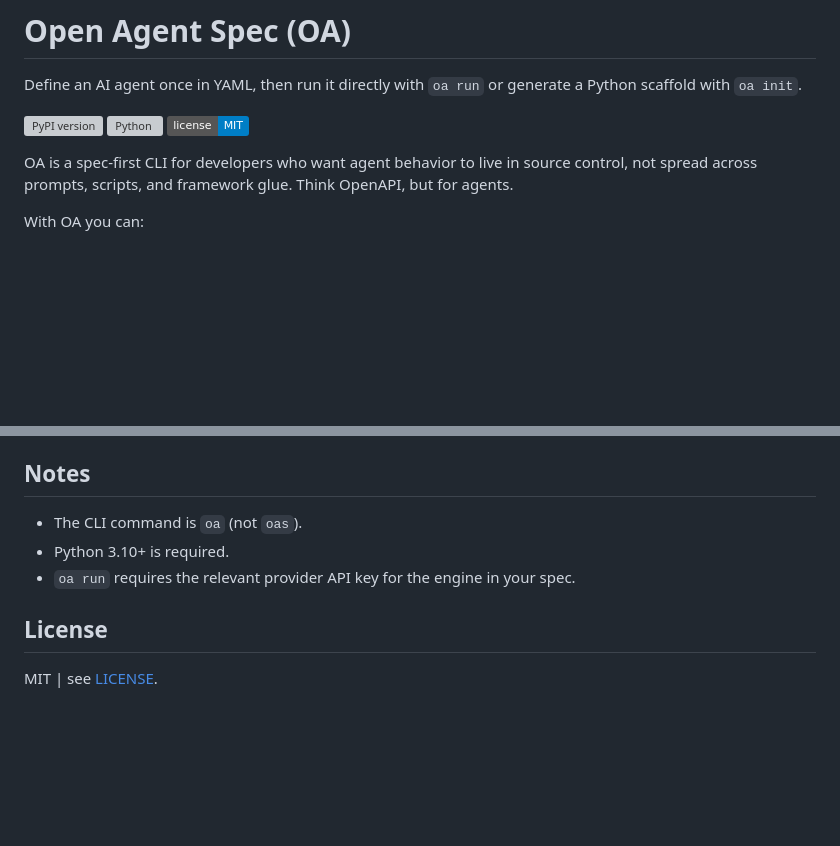
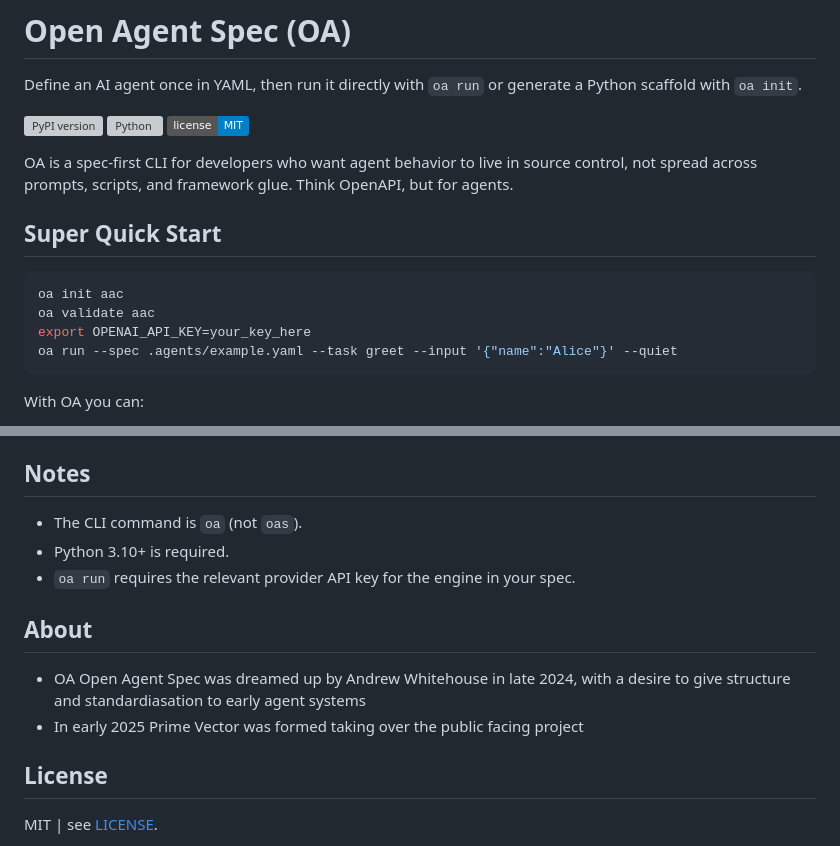
Before and after one commit to prime-vector/open-agent-spec, a Markdown page: README.md, 2 parts joined by grey strips. Rendered like a GitHub page; badges without logos; blank space fills up the shorter version; grey boxes are pictures that could not be loaded.

Commit message:
chore: update readme

````diff
--- a/README.md
+++ b/README.md
@@ -7,6 +7,15 @@ Define an AI agent once in YAML, then run it directly with `oa run` or generate
 ![License](https://img.shields.io/badge/license-MIT-blue)
 
 OA is a spec-first CLI for developers who want agent behavior to live in source control, not spread across prompts, scripts, and framework glue. Think OpenAPI, but for agents.
+
+## Super Quick Start
+
+```bash
+oa init aac
+oa validate aac
+export OPENAI_API_KEY=your_key_here
+oa run --spec .agents/example.yaml --task greet --input '{"name":"Alice"}' --quiet
+```
 
 With OA you can:
 - define tasks, prompts, model config, and expected I/O in YAML
@@ -210,6 +219,10 @@ OA deliberately does not prescribe:
 - Python 3.10+ is required.
 - `oa run` requires the relevant provider API key for the engine in your spec.
 
+## About
+- OA Open Agent Spec was dreamed up by Andrew Whitehouse in late 2024, with a desire to give structure and standardiasation to early agent systems
+- In early 2025 Prime Vector was formed taking over the public facing project
+
 ## License
 
 MIT | see [LICENSE](LICENSE).
````
